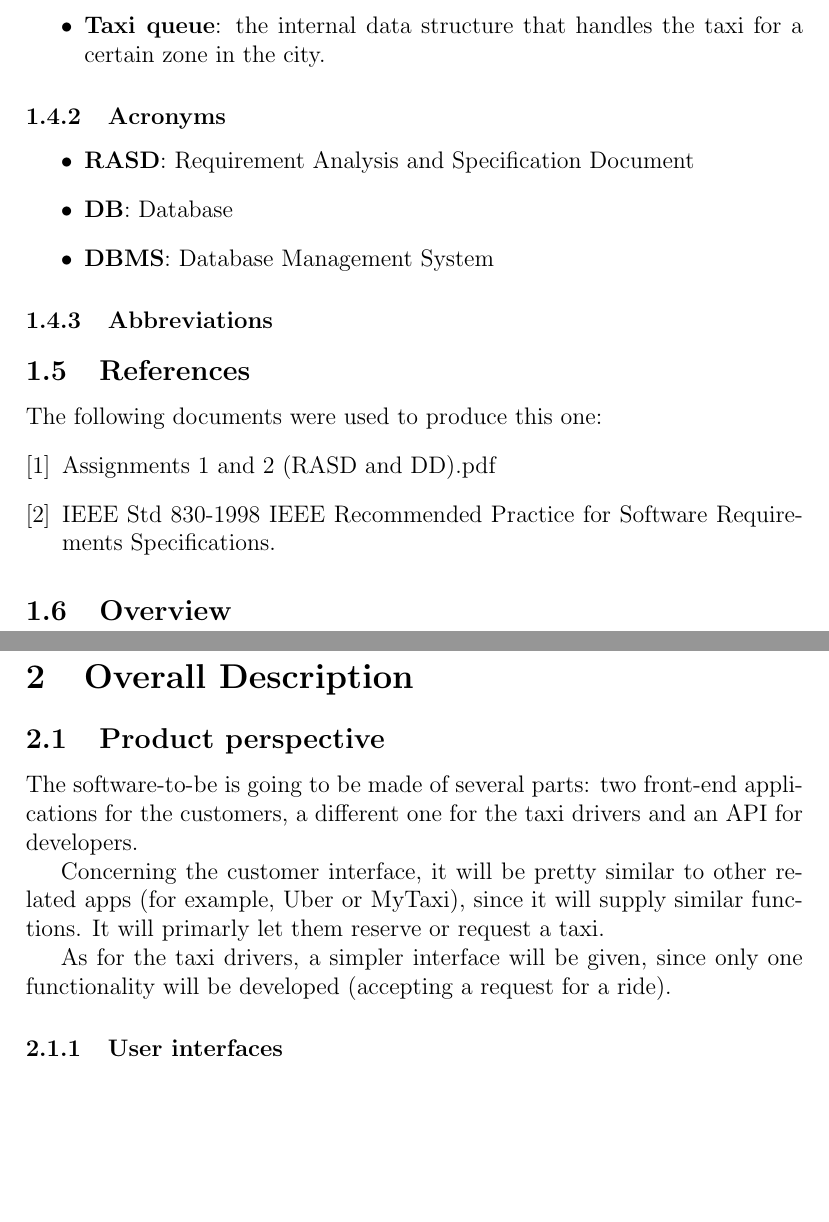
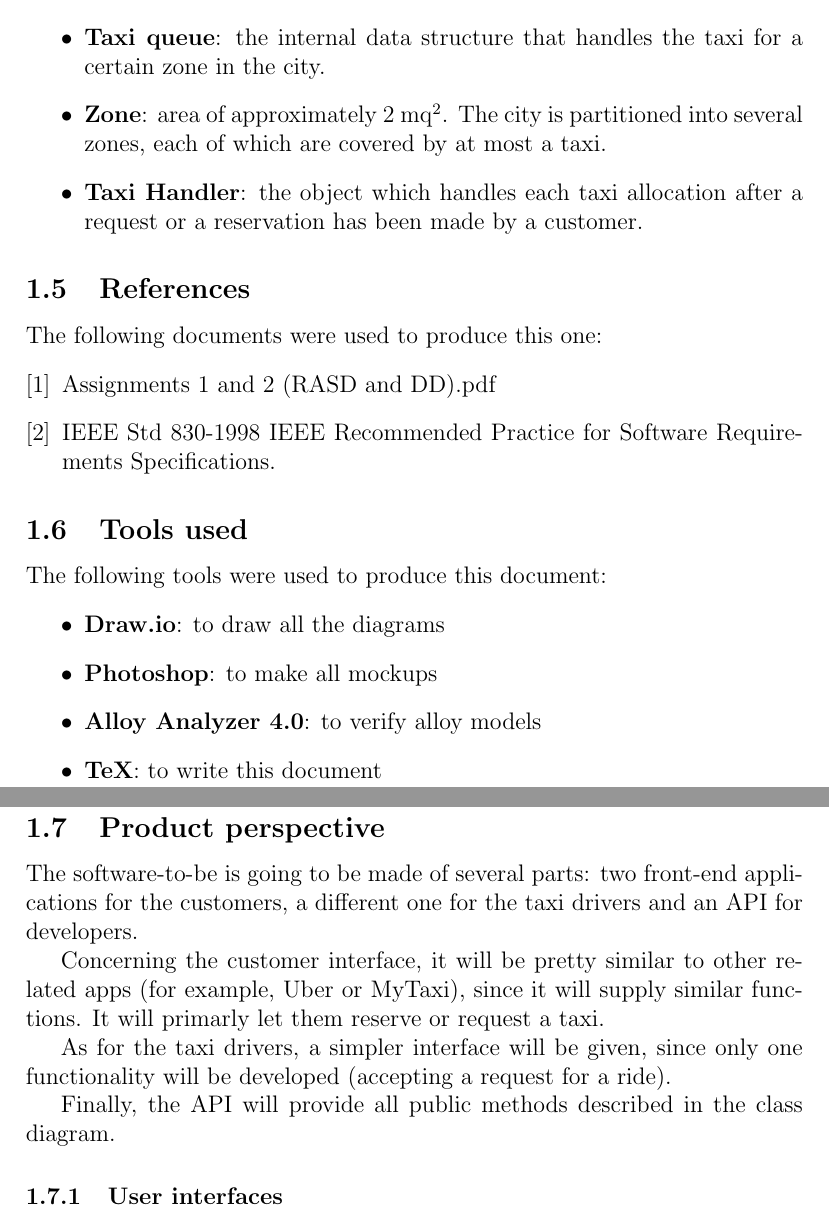
Before and after one commit to Matt8white/MyTaxiService-Albanese-Bianchi-Carlucci, a LaTeX document (src/rasd.tex, which reads src/subfiles/description.tex, src/subfiles/introduction.tex): two parts of pages 4 and 5 of 31, joined at a grey line, cut so that both start at the same text, the shorter picture padded with empty space. Compiled offline with pdfLaTeX.

Commit message:
Tools used / minor fix

```diff
--- a/src/subfiles/description.tex
+++ b/src/subfiles/description.tex
@@ -1,5 +1,4 @@
 \pagebreak
-\section{Overall Description}
 \subsection{Product perspective}
 % il prodotto e' self-contained. (???)
 
@@ -8,6 +7,8 @@ The software-to-be is going to be made of several parts: two front-end applicati
 Concerning the customer interface, it will be pretty similar to other related apps (for example, Uber or MyTaxi), since it will supply similar functions. It will primarly let them reserve or request a taxi.
 
 As for the taxi drivers, a simpler interface will be given, since only one functionality will be developed (accepting a request for a ride).
+
+Finally, the API will provide all public methods described in the class diagram. % ???
 
 \subsubsection{User interfaces}
 The application will have two client interfaces, a web app and a mobile app. For simplicity's sake, here are presented the mobile interfaces only.
--- a/src/subfiles/introduction.tex
+++ b/src/subfiles/introduction.tex
@@ -38,17 +26,12 @@ The system will be an optimization of a pre-existing, non-software solution for
 		\end{itemize}
 
 		\item \textbf{Taxi queue}: the internal data structure that handles the taxi for a certain zone in the city.
-	\end{itemize}
 
-\subsubsection{Acronyms}
-\begin{itemize}
-	\item \textbf{RASD}: Requirement Analysis and Specification Document
-	\item \textbf{DB}: Database
-	\item \textbf{DBMS}: Database Management System
+
+		\item \textbf{Zone}: area of approximately 2 mq\textsuperscript{2}. The city is partitioned into several zones, each of which are covered by at most a taxi.
+
+		\item \textbf{Taxi Handler}: the object which handles each taxi allocation after a request or a reservation has been made by a customer.
 \end{itemize}
-
-\subsubsection{Abbreviations}
-
 
 \subsection{References}
 The following documents were used to produce this one:
@@ -65,4 +48,11 @@ Specifications.
 \end{thebibliography}
 \endgroup
 
-\subsection{Overview}
+\subsection{Tools used}
+The following tools were used to produce this document:
+\begin{itemize}
+\item \textbf{Draw.io}: to draw all the diagrams
+\item \textbf{Photoshop}: to make all mockups
+\item \textbf{Alloy Analyzer 4.0}: to verify alloy models
+\item \textbf{TeX}: to write this document
+\end{itemize}
```
Also changed, not shown: src/subfiles/introduction.tex (16 more changed lines).
